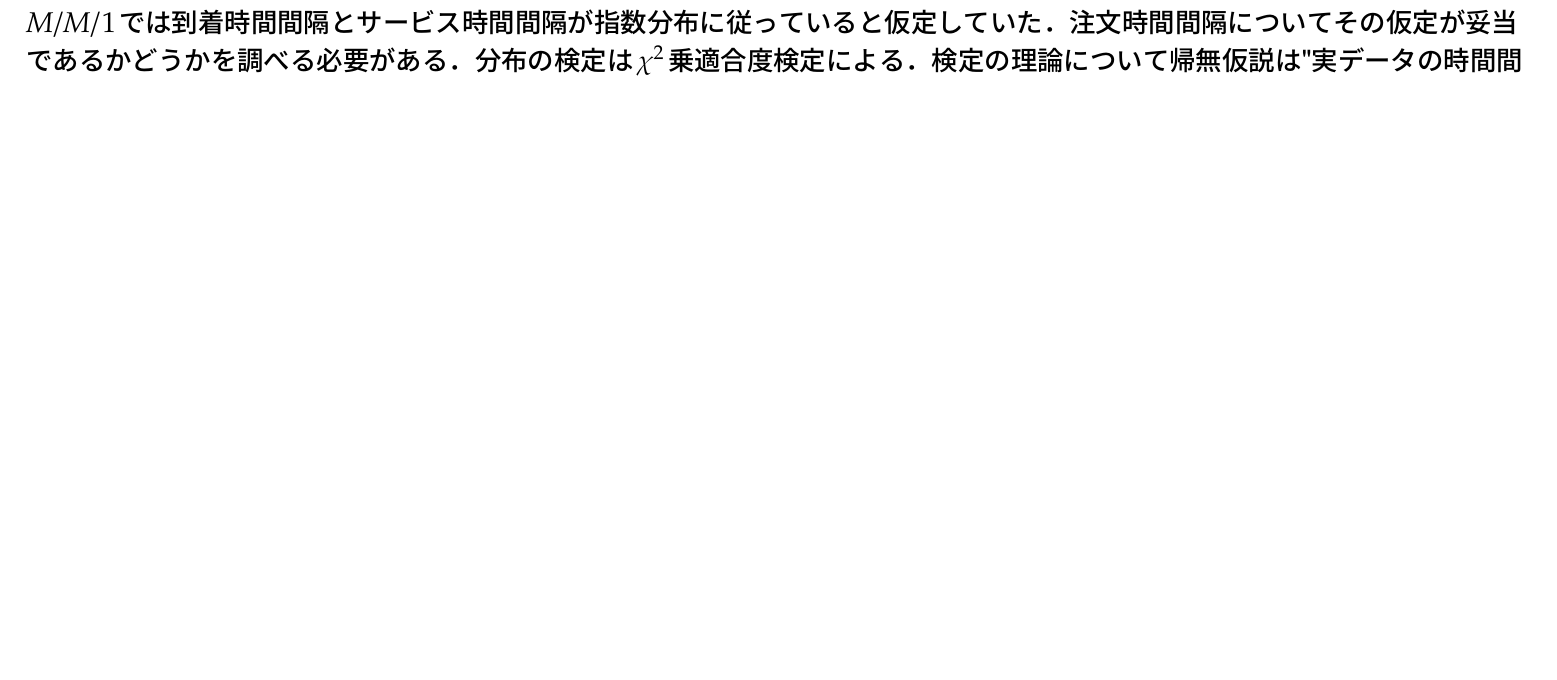
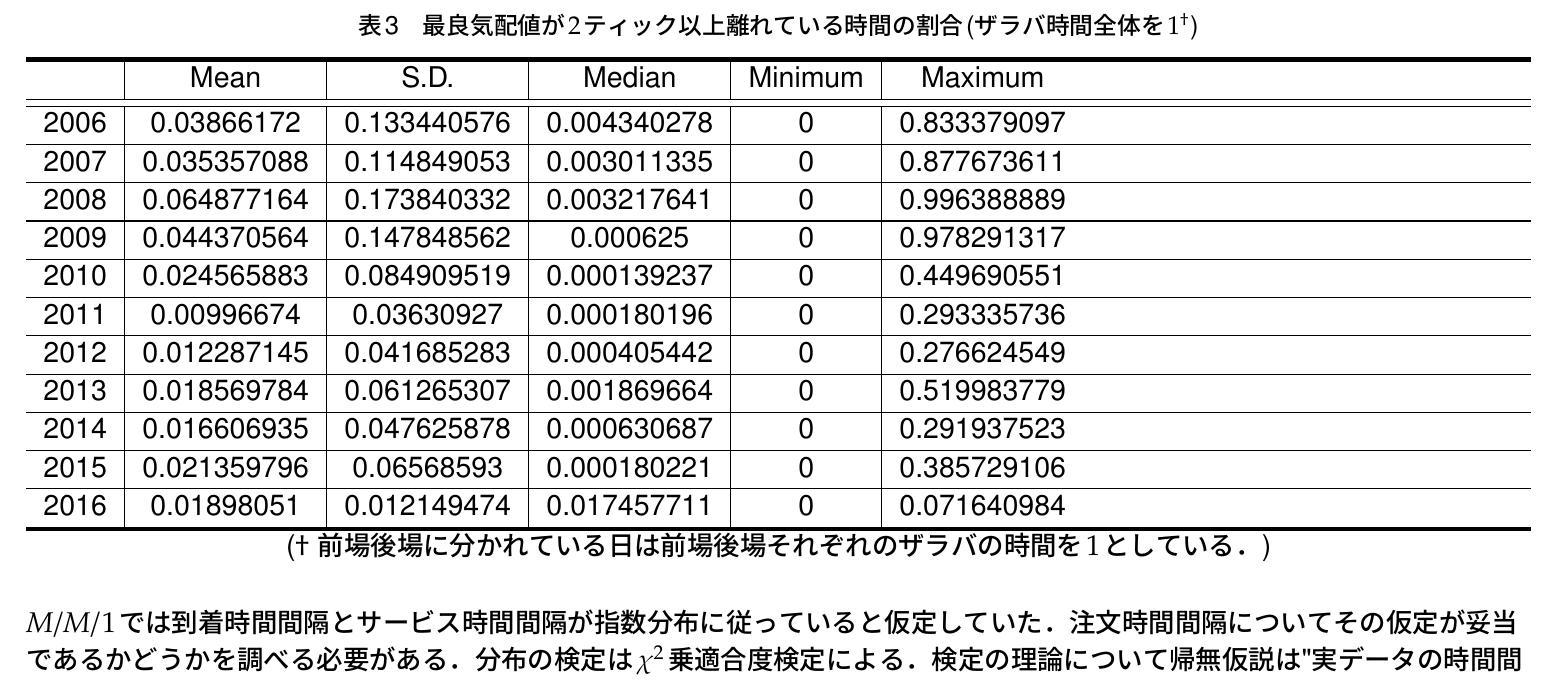
Before and after one commit to gingernine/queue, a LaTeX document (queue_seminar.tex): part of page 58 of 100 before the commit and part of page 59 of 101 after it, cut at the place of the change, the shorter picture padded with empty space. Compiled offline with pLaTeX and dvipdfmx.

Commit message:
2016/12/10

```diff
--- a/queue_seminar.tex
+++ b/queue_seminar.tex
@@ -1617,7 +1617,25 @@
     \end{figure}
 
     また本研究では最良気配板の幅は常に$1$ティックであると仮定する．この仮定の妥当性のために$2$ティック以上離れている場合の時間が実際にどの程度なものであるかを示しておく．\\
-    %2ティック以上離れている時間の長さ，および時間帯を掲示
+    \begin{table}[H]
+    	\centering
+        \caption{最良気配値が$2$ティック以上離れている時間の割合(ザラバ時間全体を$1^\dagger$)}
+        \begin{tabularx}{\linewidth}{l|c|c|c|c|c} \bhline{1.5pt}
+        		 & Mean & S.D. & Median & Minimum & Maximum \\ \hline \hline
+				2006 & 0.03866172  & 0.133440576 & 0.004340278 & 0 & 0.833379097 \\ \hline
+				2007 & 0.035357088 & 0.114849053 & 0.003011335 & 0 & 0.877673611 \\ \hline
+				2008 & 0.064877164 & 0.173840332 & 0.003217641 & 0 & 0.996388889 \\ \hline
+				2009 & 0.044370564 & 0.147848562 & 0.000625 & 0 & 0.978291317 \\ \hline
+				2010 & 0.024565883 & 0.084909519 & 0.000139237 & 0 & 0.449690551 \\ \hline
+				2011 & 0.00996674 & 0.03630927 & 0.000180196 & 0 & 0.293335736 \\ \hline
+				2012 & 0.012287145 & 0.041685283 & 0.000405442 & 0 & 0.276624549 \\ \hline
+				2013 & 0.018569784 & 0.061265307 & 0.001869664 & 0 & 0.519983779 \\ \hline
+				2014 & 0.016606935 & 0.047625878 & 0.000630687 & 0 & 0.291937523 \\ \hline
+				2015 & 0.021359796 & 0.06568593 & 0.000180221 & 0 & 0.385729106 \\ \hline
+				2016 & 0.01898051 & 0.012149474 & 0.017457711 & 0 & 0.071640984 \\ \bhline{1.5pt}
+        \end{tabularx}
+        ($\dagger$ 前場後場に分かれている日は前場後場それぞれのザラバの時間を$1$としている．)
+    \end{table}
 
 
     $M/M/1$では到着時間間隔とサービス時間間隔が指数分布に従っていると仮定していた．注文時間間隔についてその仮定が妥当であるかどうかを調べる必要がある．
```
Also changed, not shown: queue_seminar.pdf, 4 other files.
